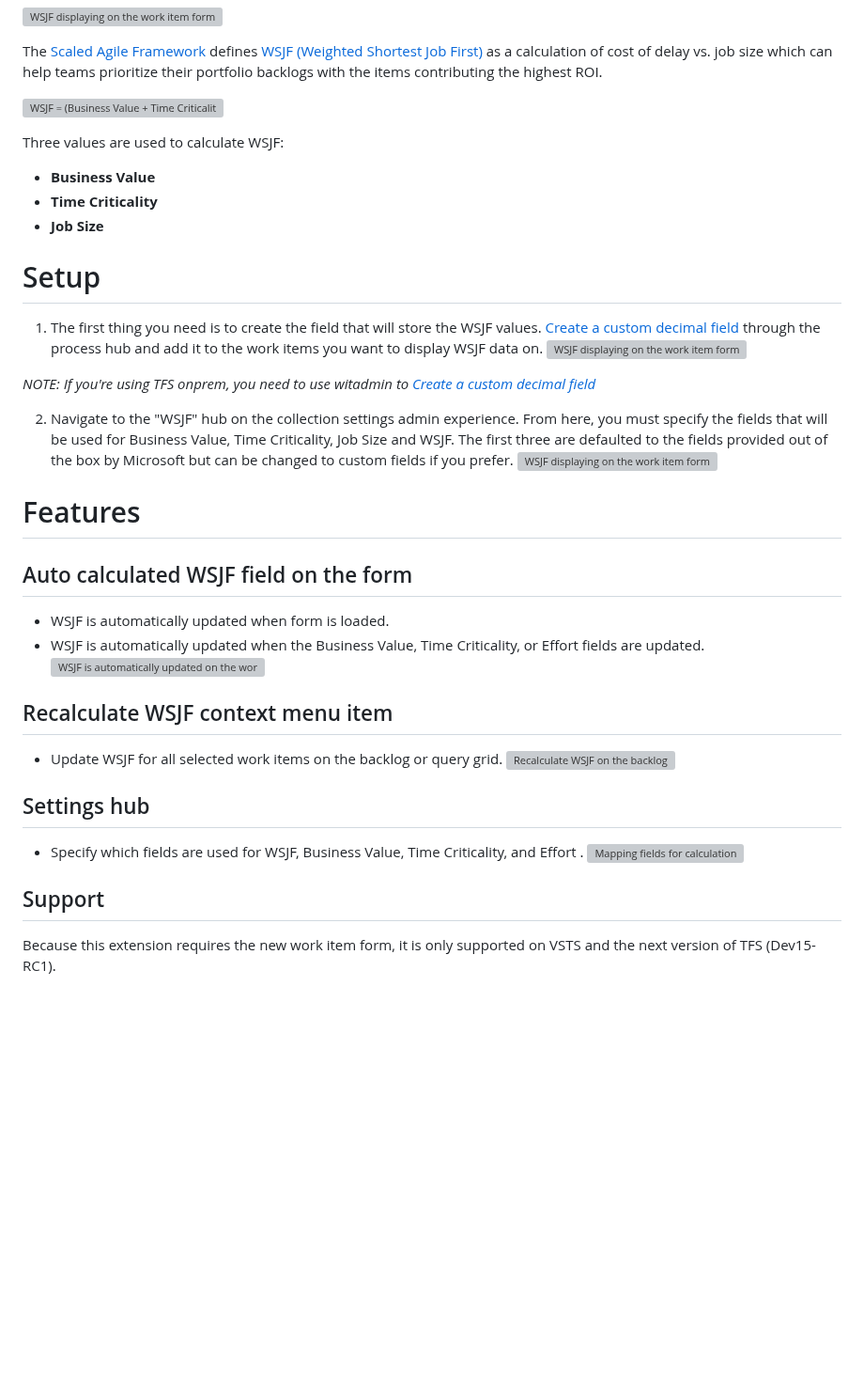
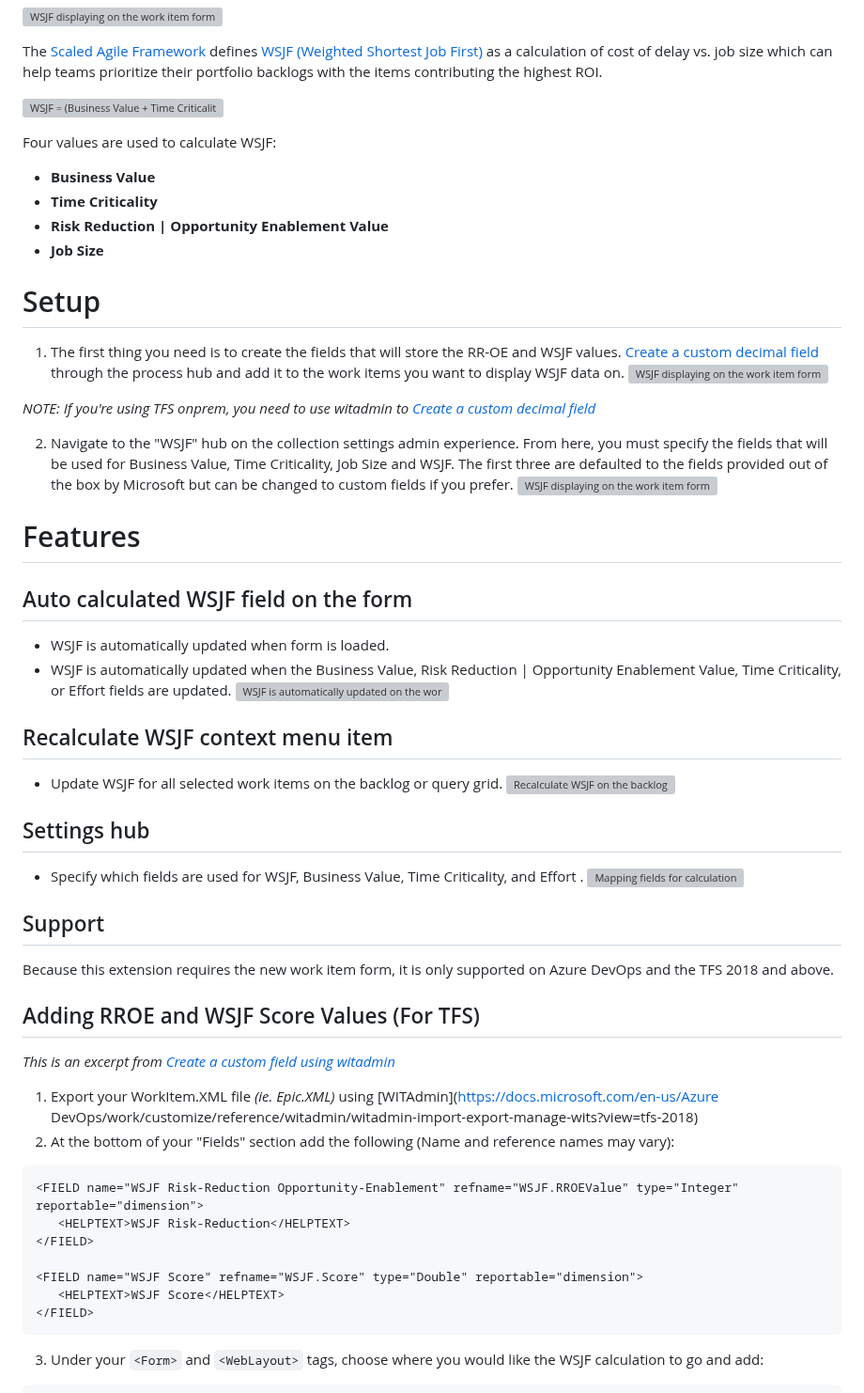
Before and after one commit to microsoft/AzureDevOps-WSJF-Extension, a Markdown page: marketplace/details.md, the part around one of its changes. Shown at 94% size. Rendered like a GitHub page; blank space fills up the shorter version; grey boxes are pictures that could not be loaded.

````diff
--- a/marketplace/details.md
+++ b/marketplace/details.md
@@ -8,11 +8,12 @@ The [Scaled Agile Framework](http://www.scaledagileframework.com) defines [WSJF
 
-Three values are used to calculate  WSJF:
+Four values are used to calculate  WSJF:
 * **Business Value**
 * **Time Criticality**
+* **Risk Reduction | Opportunity Enablement Value**
 * **Job Size**
 
 # Setup
-1. The first thing you need is to create the field that will store the WSJF values.  [Create a custom decimal field](https://www.visualstudio.com/en-us/docs/work/process/customize-process-field#add-a-custom-field) through the process hub and add it to the work items you want to display WSJF data on.
+1. The first thing you need is to create the fields that will store the RR-OE and WSJF values.  [Create a custom decimal field](https://www.visualstudio.com/en-us/docs/work/process/customize-process-field#add-a-custom-field) through the process hub and add it to the work items you want to display WSJF data on.
 ![WSJF displaying on the work item form](marketplace/CreateField.png)
 
 *NOTE: If you're using TFS onprem, you need to use witadmin to [Create a custom decimal field](https://www.visualstudio.com/en-us/docs/work/customize/add-modify-field#to-add-a-custom-field)*
@@ -23,7 +24,7 @@ Three values are used to calculate  WSJF:
 # Features
 ## Auto calculated WSJF field on the form
 * WSJF is automatically updated when form is loaded.
-* WSJF is automatically updated when the Business Value, Time Criticality, or Effort fields are updated.
+* WSJF is automatically updated when the Business Value, Risk Reduction | Opportunity Enablement Value, Time Criticality, or Effort fields are updated.
 ![WSJF is automatically updated on the work item form](marketplace/AutoCalcWSJF.gif)
 
 ## Recalculate WSJF context menu item
@@ -35,4 +36,25 @@ Three values are used to calculate  WSJF:
 ![Mapping fields for calculation](marketplace/Settings.gif)
 
 ## Support
-Because this extension requires the new work item form, it is only supported on VSTS and the next version of TFS (Dev15-RC1).
+Because this extension requires the new work item form, it is only supported on Azure DevOps and the TFS 2018 and above.
+
+<a name="TFS" />
+
+## Adding RROE and WSJF Score Values (For TFS) ###
+*This is an excerpt from [Create a custom field using witadmin](https://www.visualstudio.com/en-us/docs/work/customize/add-modify-field#to-add-a-custom-field)*
+
+1. Export your WorkItem.XML file *(ie. Epic.XML)* using [WITAdmin](https://docs.microsoft.com/en-us/Azure DevOps/work/customize/reference/witadmin/witadmin-import-export-manage-wits?view=tfs-2018)
+2. At the bottom of your "Fields" section add the following (Name and reference names may vary):
+
+``` xml
+<FIELD name="WSJF Risk-Reduction Opportunity-Enablement" refname="WSJF.RROEValue" type="Integer" reportable="dimension">
+   <HELPTEXT>WSJF Risk-Reduction</HELPTEXT>
+</FIELD>
+
+<FIELD name="WSJF Score" refname="WSJF.Score" type="Double" reportable="dimension">
+   <HELPTEXT>WSJF Score</HELPTEXT>
+</FIELD>
+```
+3. Under your
+`<Form>` and `<WebLayout>` tags, choose where you would like the WSJF calculation to go and add:
+
````
Also changed, not shown: other parts of marketplace/details.md (+14 -1 lines), readme.md (+20 -16 lines), marketplace/Settings.png, 4 other files.
